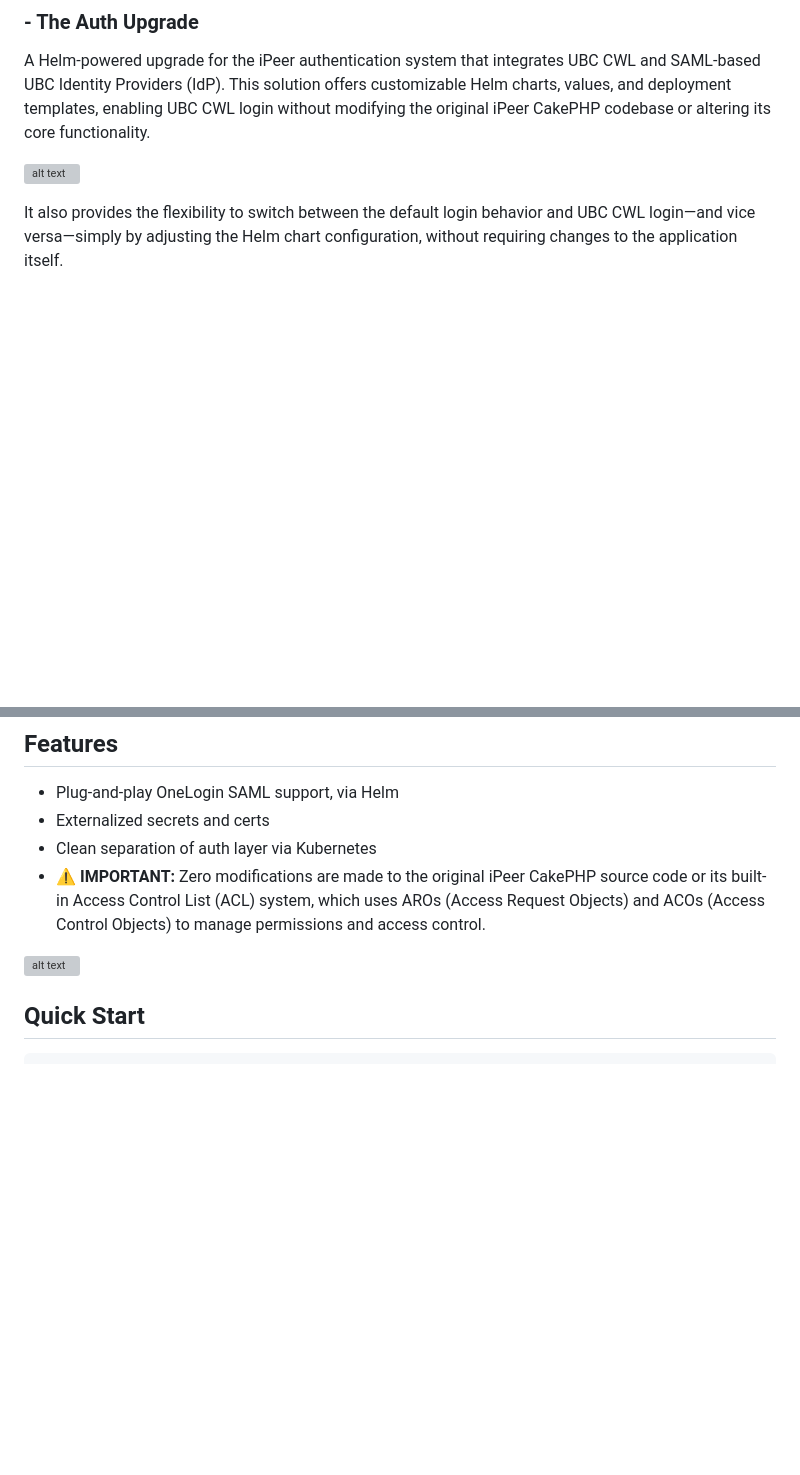
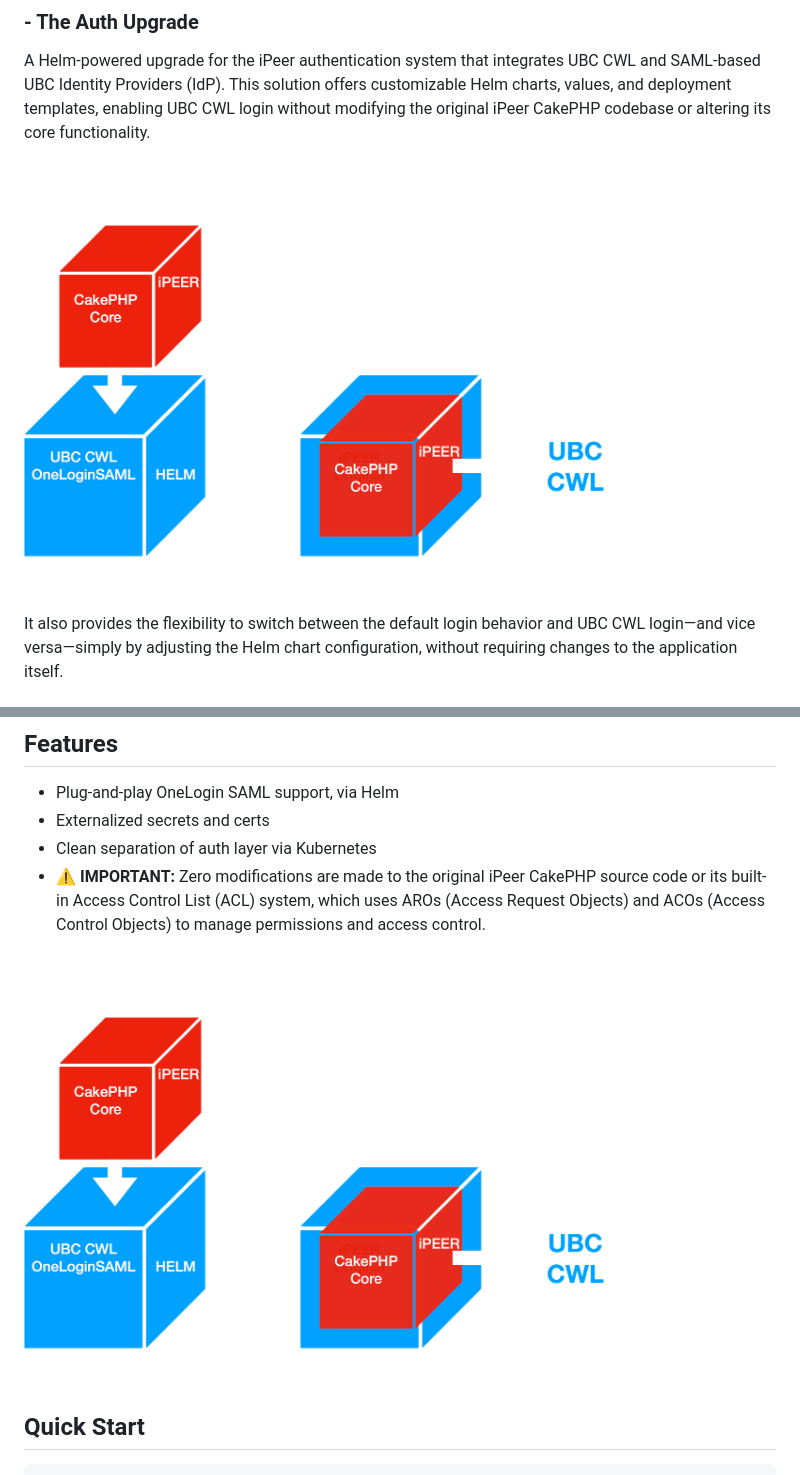
Before and after one commit to ubc/charts, a Markdown page: ipeer-ubc-cwl-login/README.md, 2 parts joined by grey strips. GitHub-like rendering; pictures changed too: ipeer-ubc-cwl-login/image-2.png (added); blank space fills up the shorter version; grey boxes are pictures that could not be loaded.

Commit message:
update all images in README

```diff
--- a/ipeer-ubc-cwl-login/README.md
+++ b/ipeer-ubc-cwl-login/README.md
@@ -34,8 +33,7 @@ helm install/upgrade -n default -f ./ipeer-stg-defaultlogin-values.yaml --atomic
 A Helm-powered upgrade for the iPeer authentication system that integrates UBC CWL and SAML-based UBC Identity Providers (IdP). This solution offers customizable Helm charts, values, and deployment templates, enabling UBC CWL login without modifying the original iPeer CakePHP codebase or altering its core functionality.
 
 
-![alt text](image-1.png)
-
+![alt text](image-2.png)
 
 It also provides the flexibility to switch between the default login behavior and UBC CWL login—and vice versa—simply by adjusting the Helm chart configuration, without requiring changes to the application itself.
 
@@ -57,8 +55,7 @@ This project provides:
 - **⚠️ IMPORTANT:** Zero modifications are made to the original iPeer CakePHP source code or its built-in Access Control List (ACL) system, which uses AROs (Access Request Objects) and ACOs (Access Control Objects) to manage permissions and access control.
 
 
-![alt text](image-1.png)
-
+![alt text](image-2.png)
 
 ##  Quick Start
 
```
Also changed, not shown: other parts of ipeer-ubc-cwl-login/README.md (+1 -2 lines), ipeer-ubc-cwl-login/image-1.png (renamed from ipeer-ubc-cwl-login/image.png), 1 other file.
